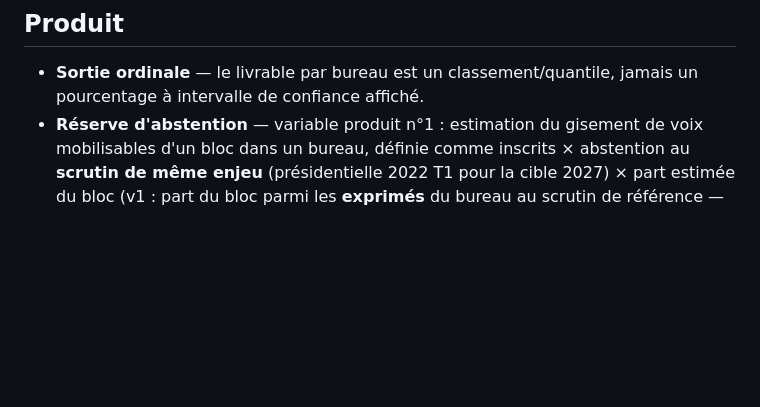
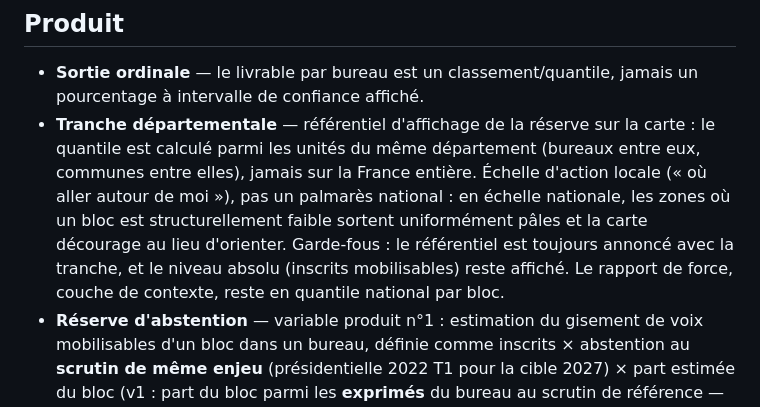
Before and after one commit to Virgile-Dauge/projections-2027, a Markdown page: CONTEXT.md, the part around the change. GitHub-like rendering; blank space fills up the shorter version.

Commit message:
docs(reserve): glossaire « Tranche départementale » — échelle d'action locale
Co-Authored-By: Claude Fable 5 <noreply@anthropic.com>

```diff
--- a/CONTEXT.md
+++ b/CONTEXT.md
@@ -34,6 +34,7 @@ Vocabulaire canonique du projet. Les issues, docs et noms de code utilisent ces
 ## Produit
 
 - **Sortie ordinale** — le livrable par bureau est un classement/quantile, jamais un pourcentage à intervalle de confiance affiché.
+- **Tranche départementale** — référentiel d'affichage de la réserve sur la carte : le quantile est calculé parmi les unités du même département (bureaux entre eux, communes entre elles), jamais sur la France entière. Échelle d'action locale (« où aller autour de moi »), pas un palmarès national : en échelle nationale, les zones où un bloc est structurellement faible sortent uniformément pâles et la carte décourage au lieu d'orienter. Garde-fous : le référentiel est toujours annoncé avec la tranche, et le niveau absolu (inscrits mobilisables) reste affiché. Le rapport de force, couche de contexte, reste en quantile national par bloc.
 - **Réserve d'abstention** — variable produit n°1 : estimation du gisement de voix mobilisables d'un bloc dans un bureau, définie comme inscrits × abstention au **scrutin de même enjeu** (présidentielle 2022 T1 pour la cible 2027) × part estimée du bloc (v1 : part du bloc parmi les **exprimés** du bureau au scrutin de référence — une part dans [0,1], jamais l'écart composite de la baseline, qui est une position relative au national, négative possible, faite pour classer, pas pour compter). Les intermittents (votants présidentielle absents des scrutins intermédiaires) n'en font pas partie : ils reviennent d'eux-mêmes quand l'enjeu est présidentiel. Hypothèses affichées : répartition politique des abstentionnistes ≈ celle des votants du bureau ; persistance de la géographie de l'abstention d'une présidentielle à l'autre. **Estimateur v1**, assumé grossier et révisable : un estimateur plus riche pourra le remplacer, sous la règle d'exclusivité des couches. Calculable sans swing.
 - **Exclusivité des couches (données)** — une source de données exogène (socio-économique type Filosofi, etc.) ne peut alimenter qu'UNE des deux couches — projection ou estimation — jamais les deux : sans vérité terrain sur la réserve, un biais partagé par les deux couches se multiplie sans être détectable. v1 : données électorales uniquement.
 - **Rapport de force (projeté)** — couche de contexte : position du bureau dans le classement du duel de blocs, à maille grossière (quantiles larges). L'ordre fin des bureaux intermédiaires n'est ni prévisible (backtest 2022→2024) ni porteur d'enjeu dans un scrutin à circonscription nationale unique — un bureau ne se « gagne » pas.
```
